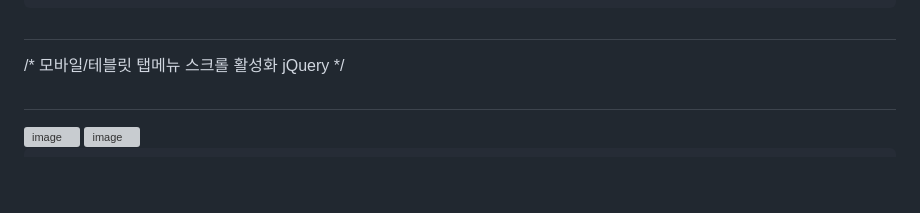
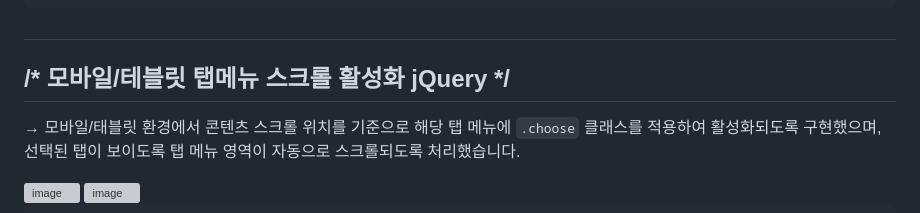
Before and after one commit to yanjieun0110/Air-Seoul, a Markdown page: README.md, the part around one of its changes. Rendered like a GitHub page; blank space fills up the shorter version; grey boxes are pictures that could not be loaded.

```diff
--- a/README.md
+++ b/README.md
@@ -196,8 +196,8 @@ $('#info').on('click', function (e) {
 
 ##
 
-/* 모바일/테블릿 탭메뉴 스크롤 활성화 jQuery */
-##
+## /* 모바일/테블릿 탭메뉴 스크롤 활성화 jQuery */
+→ 모바일/태블릿 환경에서 콘텐츠 스크롤 위치를 기준으로 해당 탭 메뉴에 `.choose` 클래스를 적용하여 활성화되도록 구현했으며, 선택된 탭이 보이도록 탭 메뉴 영역이 자동으로 스크롤되도록 처리했습니다.
 
 <img width="435" height="447" alt="image" src="https://github.com/user-attachments/assets/8039fac4-8c40-420e-9366-e4dbb146d290" />
 <img width="420" height="340" alt="image" src="https://github.com/user-attachments/assets/417cceef-ddae-406e-ba7d-3f3bee034215" />
```
Also changed, not shown: other parts of README.md (+10 -10 lines).
